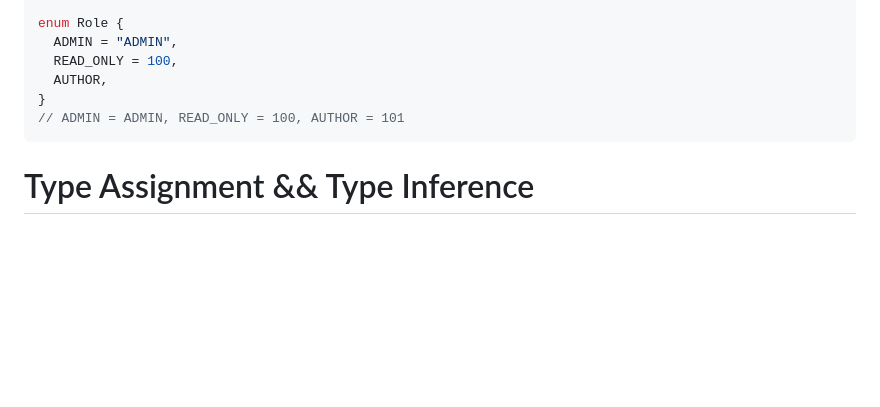
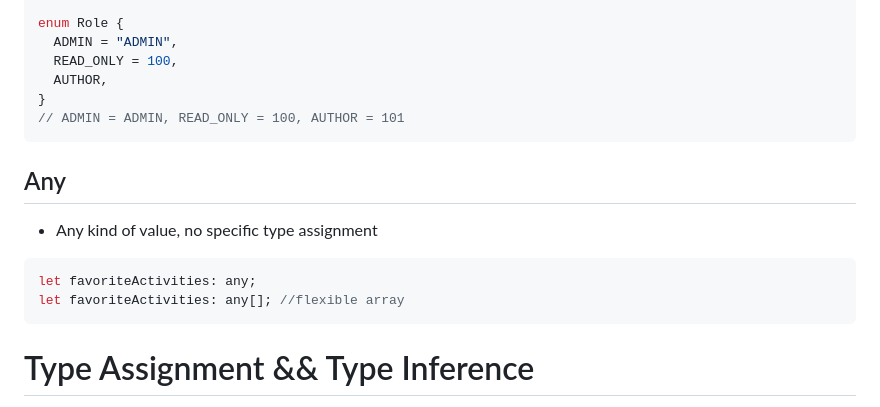
Before and after one commit to lcaohoanq/TypeScript-Issues, a Markdown page: Understanding-TypeScript/02-TypeScript-Basics-And-Basics-Types/README.md, the part around the change. GitHub-like rendering; blank space fills up the shorter version.

Commit message:
type any

````diff
--- a/Understanding-TypeScript/02-TypeScript-Basics-And-Basics-Types/README.md
+++ b/Understanding-TypeScript/02-TypeScript-Basics-And-Basics-Types/README.md
@@ -248,6 +248,15 @@ enum Role {
 // ADMIN = ADMIN, READ_ONLY = 100, AUTHOR = 101
 ```
 
+## Any
+
+- Any kind of value, no specific type assignment
+
+```ts
+let favoriteActivities: any;
+let favoriteActivities: any[]; //flexible array
+```
+
 # Type Assignment && Type Inference
 
 > variable_name: type
````
